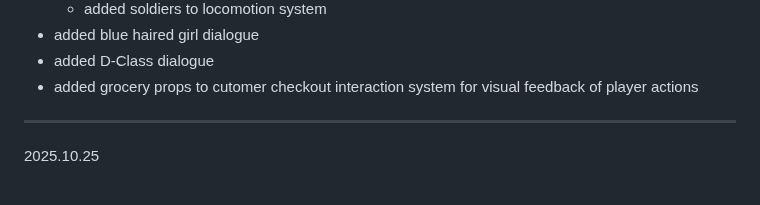
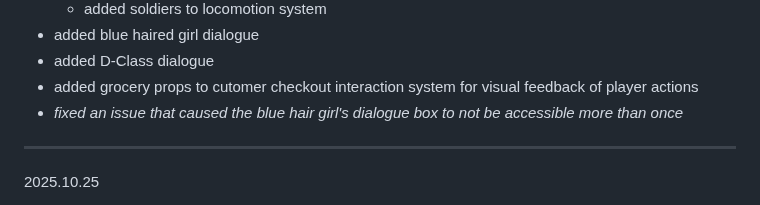
Before and after one commit to hellstorm-software/Kult-Rising, a Markdown page: readme.md, the part around the change. Drawn GitHub-style.

```diff
--- a/readme.md
+++ b/readme.md
@@ -30,6 +30,7 @@ Kult Rising is an SCP survival/building immersive sim set in the Sxlaris Univers
 - added blue haired girl dialogue
 - added D-Class dialogue
 - added grocery props to cutomer checkout interaction system for visual feedback of player actions
+- *fixed an issue that caused the blue hair girl's dialogue box to not be accessible more than once*
 
 ----------------------------------------------------------
 
```
